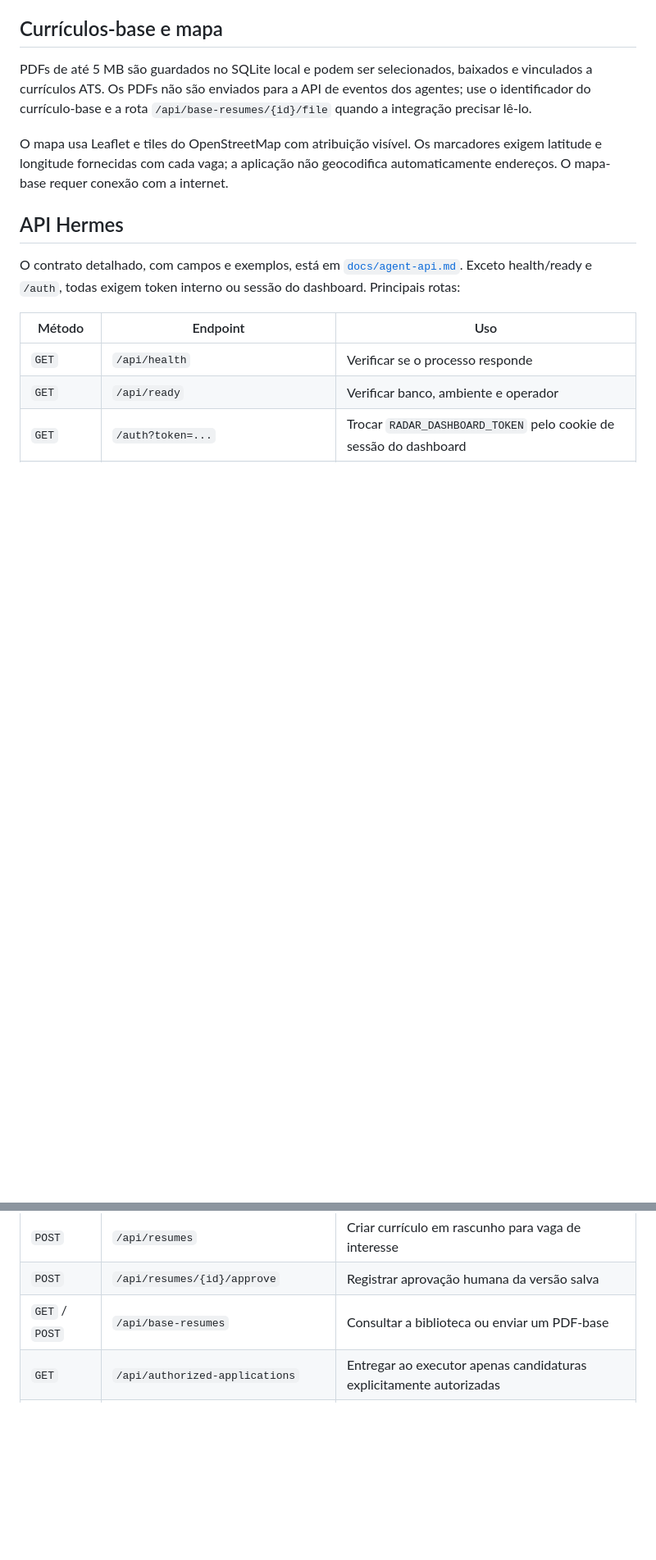
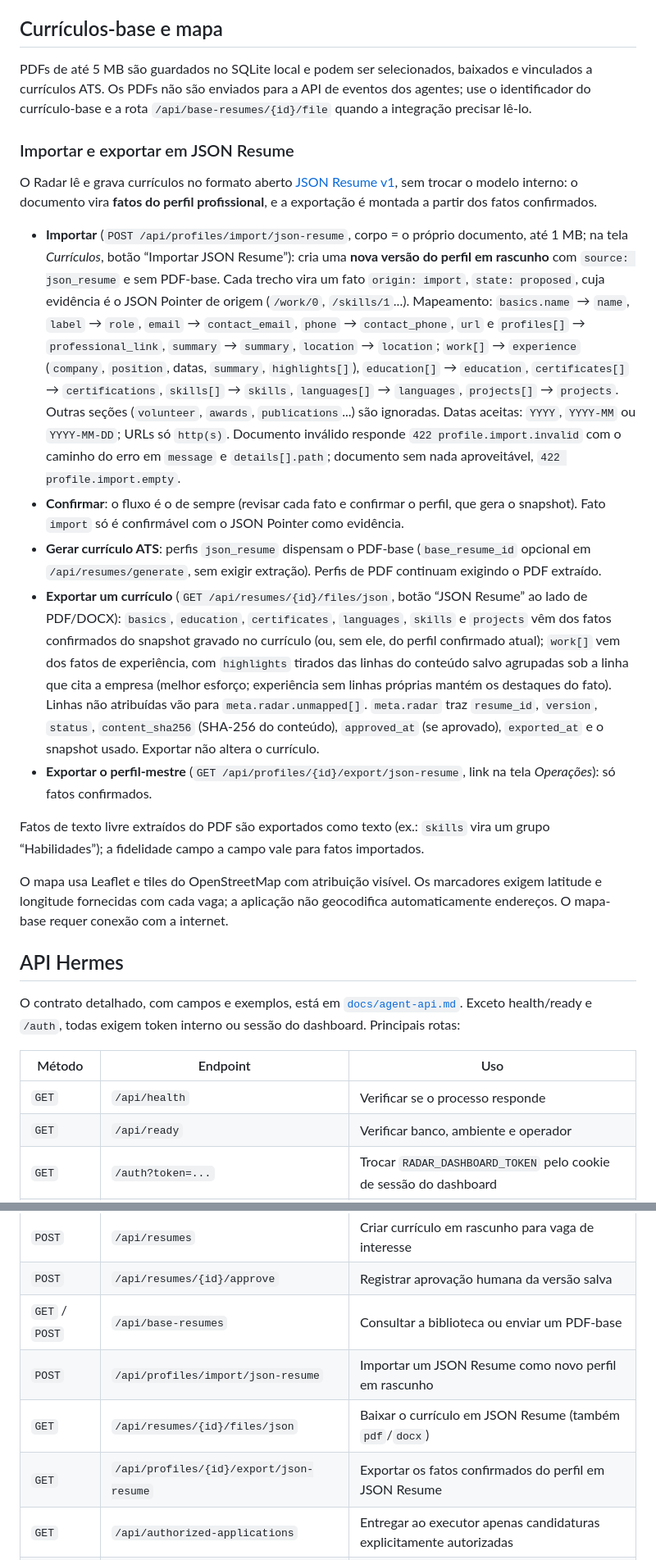
Before and after one commit to Lemurba/busca_emprego, a Markdown page: README.md, 2 parts joined by grey strips. Shown at 82% size. GitHub-like rendering; blank space fills up the shorter version.

Commit message:
docs: importação e exportação em JSON Resume
Co-Authored-By: Claude Opus 5.5 <noreply@anthropic.com>
Claude-Session: https://claude.ai/code/session_01XphKMfrjWtbahrJoBTdTa8

```diff
--- a/README.md
+++ b/README.md
@@ -65,6 +65,18 @@ No Kanban atual, os cartões permanecem compactos. Ao abrir um cartão, o usuár
 
 PDFs de até 5 MB são guardados no SQLite local e podem ser selecionados, baixados e vinculados a currículos ATS. Os PDFs não são enviados para a API de eventos dos agentes; use o identificador do currículo-base e a rota `/api/base-resumes/{id}/file` quando a integração precisar lê-lo.
 
+### Importar e exportar em JSON Resume
+
+O Radar lê e grava currículos no formato aberto [JSON Resume v1](https://jsonresume.org/schema), sem trocar o modelo interno: o documento vira **fatos do perfil profissional**, e a exportação é montada a partir dos fatos confirmados.
+
+- **Importar** (`POST /api/profiles/import/json-resume`, corpo = o próprio documento, até 1 MB; na tela *Currículos*, botão “Importar JSON Resume”): cria uma **nova versão do perfil em rascunho** com `source: json_resume` e sem PDF-base. Cada trecho vira um fato `origin: import`, `state: proposed`, cuja evidência é o JSON Pointer de origem (`/work/0`, `/skills/1`...). Mapeamento: `basics.name` → `name`, `label` → `role`, `email` → `contact_email`, `phone` → `contact_phone`, `url` e `profiles[]` → `professional_link`, `summary` → `summary`, `location` → `location`; `work[]` → `experience` (`company`, `position`, datas, `summary`, `highlights[]`), `education[]` → `education`, `certificates[]` → `certifications`, `skills[]` → `skills`, `languages[]` → `languages`, `projects[]` → `projects`. Outras seções (`volunteer`, `awards`, `publications`...) são ignoradas. Datas aceitas: `YYYY`, `YYYY-MM` ou `YYYY-MM-DD`; URLs só `http(s)`. Documento inválido responde `422 profile.import.invalid` com o caminho do erro em `message` e `details[].path`; documento sem nada aproveitável, `422 profile.import.empty`.
+- **Confirmar**: o fluxo é o de sempre (revisar cada fato e confirmar o perfil, que gera o snapshot). Fato `import` só é confirmável com o JSON Pointer como evidência.
+- **Gerar currículo ATS**: perfis `json_resume` dispensam o PDF-base (`base_resume_id` opcional em `/api/resumes/generate`, sem exigir extração). Perfis de PDF continuam exigindo o PDF extraído.
+- **Exportar um currículo** (`GET /api/resumes/{id}/files/json`, botão “JSON Resume” ao lado de PDF/DOCX): `basics`, `education`, `certificates`, `languages`, `skills` e `projects` vêm dos fatos confirmados do snapshot gravado no currículo (ou, sem ele, do perfil confirmado atual); `work[]` vem dos fatos de experiência, com `highlights` tirados das linhas do conteúdo salvo agrupadas sob a linha que cita a empresa (melhor esforço; experiência sem linhas próprias mantém os destaques do fato). Linhas não atribuídas vão para `meta.radar.unmapped[]`. `meta.radar` traz `resume_id`, `version`, `status`, `content_sha256` (SHA-256 do conteúdo), `approved_at` (se aprovado), `exported_at` e o snapshot usado. Exportar não altera o currículo.
+- **Exportar o perfil-mestre** (`GET /api/profiles/{id}/export/json-resume`, link na tela *Operações*): só fatos confirmados.
+
+Fatos de texto livre extraídos do PDF são exportados como texto (ex.: `skills` vira um grupo “Habilidades”); a fidelidade campo a campo vale para fatos importados.
+
 O mapa usa Leaflet e tiles do OpenStreetMap com atribuição visível. Os marcadores exigem latitude e longitude fornecidas com cada vaga; a aplicação não geocodifica automaticamente endereços. O mapa-base requer conexão com a internet.
 
 ## API Hermes
@@ -84,6 +96,9 @@ O contrato detalhado, com campos e exemplos, está em [`docs/agent-api.md`](docs
 | `POST` | `/api/resumes` | Criar currículo em rascunho para vaga de interesse |
 | `POST` | `/api/resumes/{id}/approve` | Registrar aprovação humana da versão salva |
 | `GET` / `POST` | `/api/base-resumes` | Consultar a biblioteca ou enviar um PDF-base |
+| `POST` | `/api/profiles/import/json-resume` | Importar um JSON Resume como novo perfil em rascunho |
+| `GET` | `/api/resumes/{id}/files/json` | Baixar o currículo em JSON Resume (também `pdf`/`docx`) |
+| `GET` | `/api/profiles/{id}/export/json-resume` | Exportar os fatos confirmados do perfil em JSON Resume |
 | `GET` | `/api/authorized-applications` | Entregar ao executor apenas candidaturas explicitamente autorizadas |
 | `GET` | `/api/preferences` | Consultar regras, sinais e sugestões de preferências |
 | `POST` | `/api/applications/{id}/questions` | Pausar candidatura por dúvida humana correlacionada |
```
